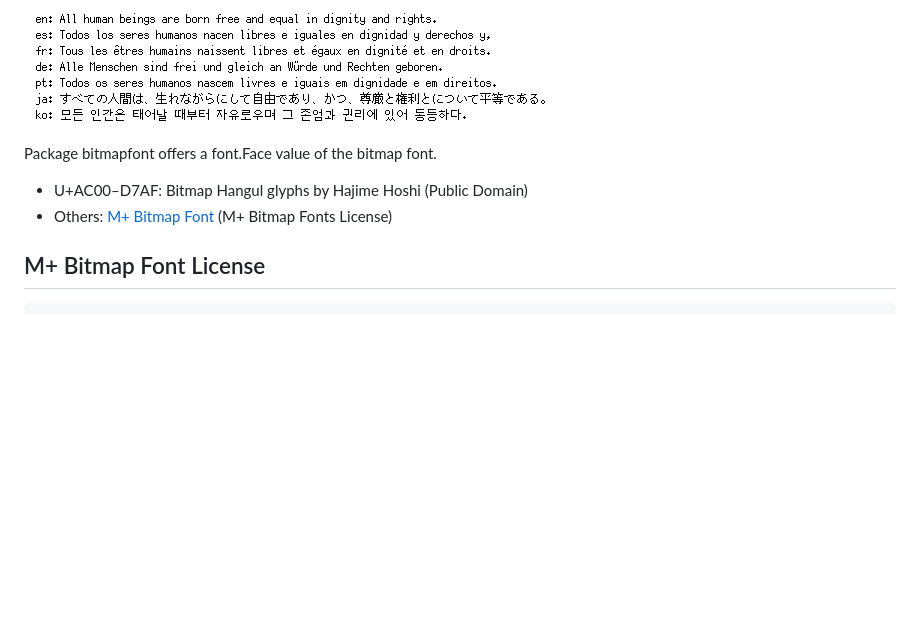
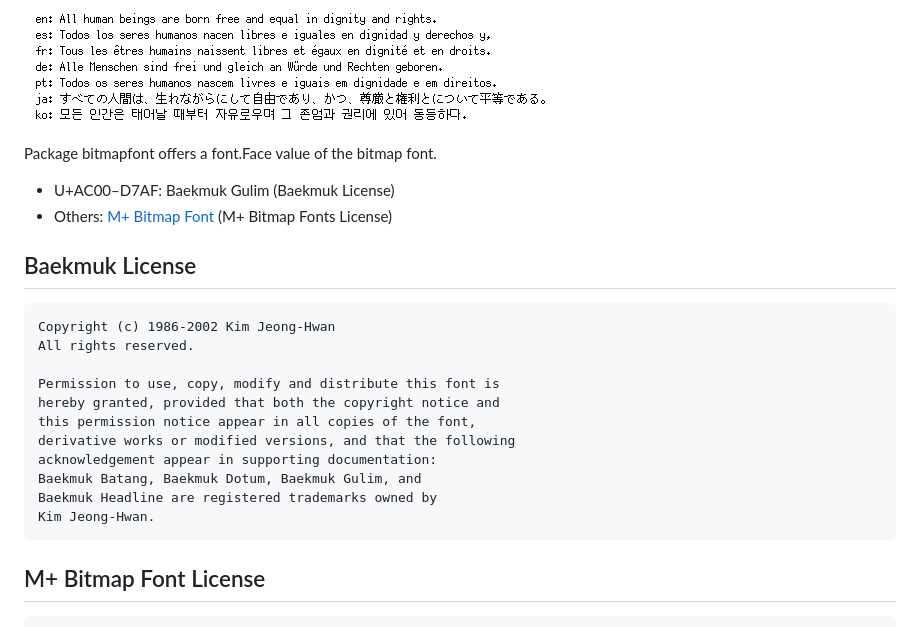
Before and after one commit to hajimehoshi/bitmapfont, a Markdown page: README.md, the part around the change. Rendered like a GitHub page; pictures changed too: example/example.png; blank space fills up the shorter version.

Commit message:
Use Baekmuk Gulim

````diff
--- a/README.md
+++ b/README.md
@@ -6,8 +6,24 @@
 
 Package bitmapfont offers a font.Face value of the bitmap font.
 
-* U+AC00–D7AF: Bitmap Hangul glyphs by Hajime Hoshi (Public Domain)
+* U+AC00–D7AF: Baekmuk Gulim (Baekmuk License)
 * Others:      [M+ Bitmap Font](http://mplus-fonts.osdn.jp/mplus-bitmap-fonts/) (M+ Bitmap Fonts License)
+
+## Baekmuk License
+
+```
+Copyright (c) 1986-2002 Kim Jeong-Hwan
+All rights reserved.
+
+Permission to use, copy, modify and distribute this font is
+hereby granted, provided that both the copyright notice and
+this permission notice appear in all copies of the font,
+derivative works or modified versions, and that the following
+acknowledgement appear in supporting documentation:
+Baekmuk Batang, Baekmuk Dotum, Baekmuk Gulim, and
+Baekmuk Headline are registered trademarks owned by
+Kim Jeong-Hwan.
+```
 
 ## M+ Bitmap Font License
 
````
Also changed, not shown: hangul/base.png (deleted), hangul/test.png (added), 5 other files.
